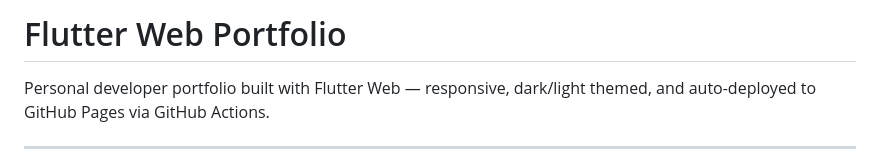
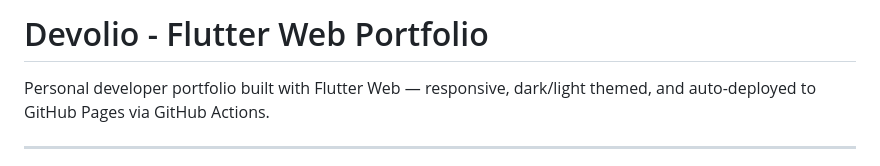
Before and after one commit to izzuddin012/devolio-flutter, a Markdown page: README.md, the part around the change. GitHub-like rendering.

Commit message:
Change project title in README
Updated project title in README to 'Devolio - Flutter Web Portfolio'.

```diff
--- a/README.md
+++ b/README.md
@@ -1,4 +1,4 @@
-# Flutter Web Portfolio
+# Devolio - Flutter Web Portfolio
 
 Personal developer portfolio built with Flutter Web — responsive, dark/light themed, and auto-deployed to GitHub Pages via GitHub Actions.
 
```
